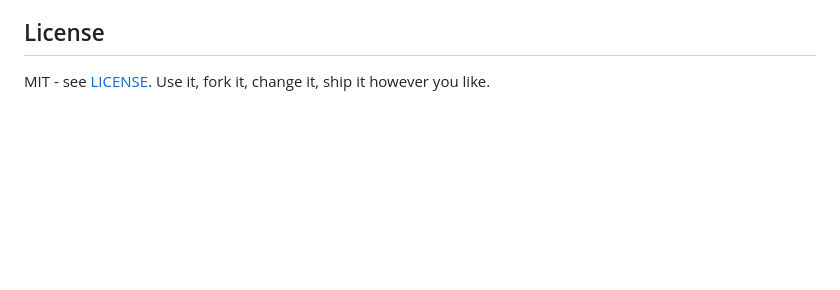
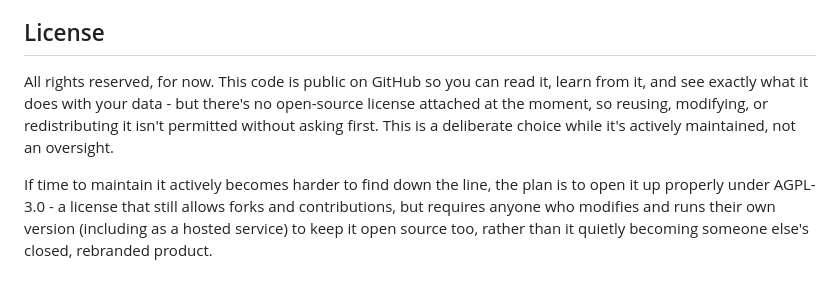
Before and after one commit to callum87-Lab/Ka-Ching, a Markdown page: README.md, the part around the change. Drawn GitHub-style; blank space fills up the shorter version.

Commit message:
Remove open-source license - all rights reserved for now, AGPL-3.0 planned for later

```diff
--- a/README.md
+++ b/README.md
@@ -543,5 +543,14 @@ the same way first.
 
 ## License
 
-MIT - see [LICENSE](LICENSE). Use it, fork it, change it, ship it however
-you like.
+All rights reserved, for now. This code is public on GitHub so you can read
+it, learn from it, and see exactly what it does with your data - but there's
+no open-source license attached at the moment, so reusing, modifying, or
+redistributing it isn't permitted without asking first. This is a deliberate
+choice while it's actively maintained, not an oversight.
+
+If time to maintain it actively becomes harder to find down the line, the
+plan is to open it up properly under AGPL-3.0 - a license that still allows
+forks and contributions, but requires anyone who modifies and runs their own
+version (including as a hosted service) to keep it open source too, rather
+than it quietly becoming someone else's closed, rebranded product.
```
